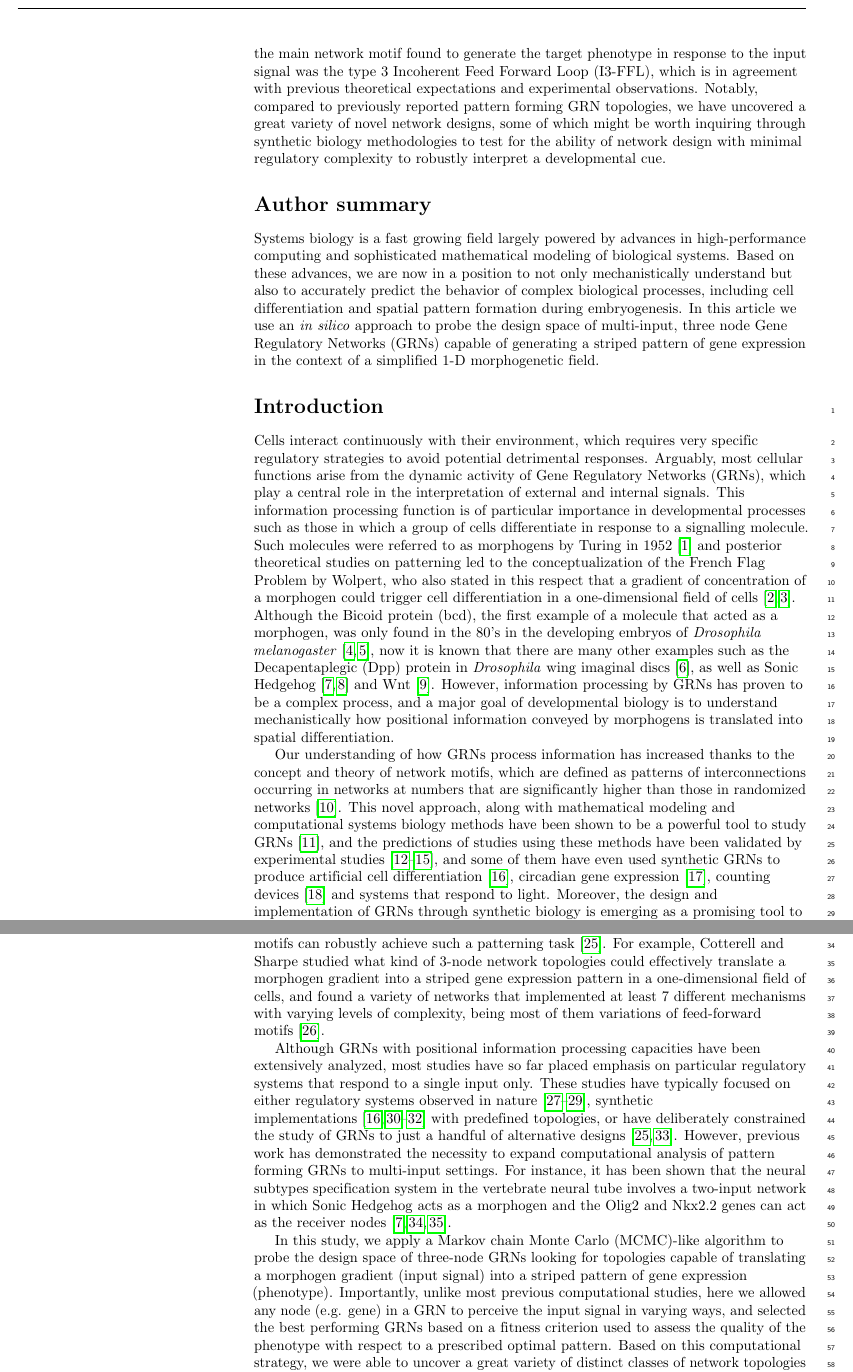
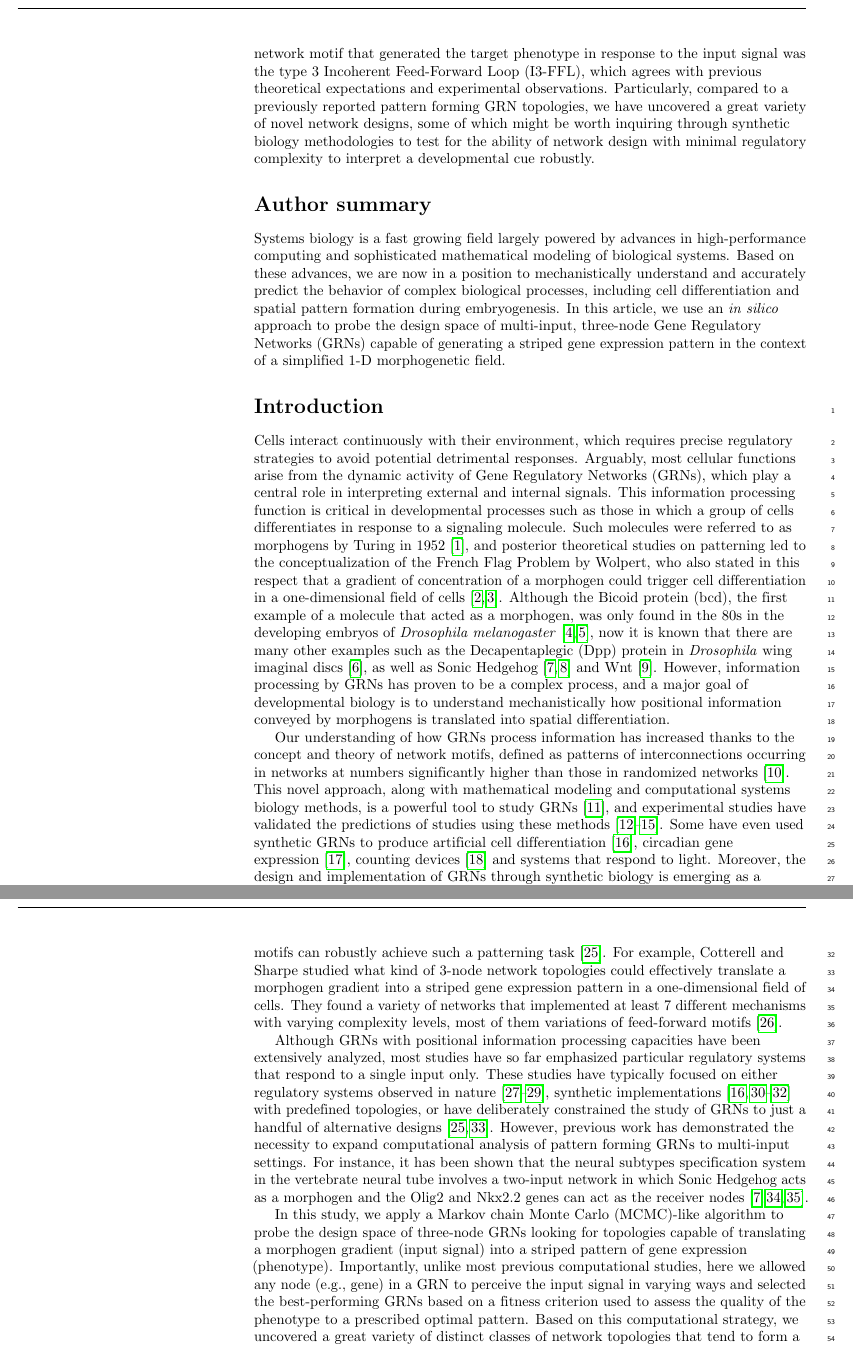
Before and after one commit to Nesper94/gene-regulatory-networks, a LaTeX document (docs/manuscript/manuscript.tex): two parts of pages 2 and 3 of 23, joined at a grey line, cut so that both start at the same text. Compiled offline with pdfLaTeX.

Commit message:
Update manuscript.tex

```diff
--- a/docs/manuscript/manuscript.tex
+++ b/docs/manuscript/manuscript.tex
@@ -270,11 +268,14 @@ network topologies that were able to correctly interpret the morphogen.
-Importantly, the main network motif found to generate the target phenotype in
-response to the input signal was the type 3 Incoherent Feed Forward Loop (I3-FFL),
-which is in agreement with previous theoretical expectations and experimental
-observations. Notably, compared to previously reported pattern forming GRN
+Out of 2061 GRNs selected using the search space algorithm, we found 714 classes of
+network topologies that could correctly interpret the morphogen.
+Notably, the main network motif that generated the target phenotype in
+response to the input signal was the type 3 Incoherent Feed-Forward Loop (I3-FFL),
+which agrees with previous theoretical expectations and experimental
+observations. Particularly, compared to a previously reported pattern forming GRN
 topologies, we have uncovered a great variety of novel network designs, some of
 which might be worth inquiring through synthetic biology methodologies to test
-for the ability of network design with minimal regulatory complexity to robustly
-interpret a developmental cue.
+for the ability of network design with minimal regulatory complexity to
+interpret a developmental cue robustly.
+
 
 % \subsection*{Conclusions}
 
@@ -284,12 +285,12 @@ interpret a developmental cue.
 \section*{Author summary}
 Systems biology is a fast growing field largely powered by advances in
 high-performance computing and sophisticated mathematical modeling of
-biological systems. Based on these advances, we are now in a position to not
-only mechanistically understand but also to accurately predict the behavior of
+biological systems. Based on these advances, we are now in a position to
+mechanistically understand and accurately predict the behavior of
 complex biological processes, including cell differentiation and spatial pattern
-formation during embryogenesis. In this article we use an \textit{in silico}
-approach to probe the design space of multi-input, three node Gene Regulatory
-Networks (GRNs) capable of generating a striped pattern of gene expression in
+formation during embryogenesis. In this article, we use an \textit{in silico}
+approach to probe the design space of multi-input, three-node Gene Regulatory
+Networks (GRNs) capable of generating a striped gene expression pattern in
 the context of a simplified 1-D morphogenetic field.
 
 \linenumbers
@@ -297,21 +298,20 @@ the context of a simplified 1-D morphogenetic field.
 % Use "Eq" instead of "Equation" for equation citations.
 \section*{Introduction}
 
-Cells interact continuously with their environment, which requires very specific
+Cells interact continuously with their environment, which requires precise
 regulatory strategies to avoid potential detrimental responses. Arguably, most
 cellular functions arise from the dynamic activity of Gene Regulatory Networks
-(GRNs), which play a central role in the interpretation of external and internal
-signals. This information
-processing function is of particular importance in developmental processes such
-as those in which a group of cells differentiate in response to a signalling
-molecule. Such molecules were referred to as morphogens by Turing in
-1952~\cite{Turing1952} and posterior theoretical studies on patterning led to the
+(GRNs), which play a central role in interpreting external and internal
+signals. This information processing function is critical in
+developmental processes such as those in which a group of cells differentiates in
+response to a signaling molecule. Such molecules were referred to as morphogens by Turing in
+1952~\cite{Turing1952}, and posterior theoretical studies on patterning led to the
 conceptualization of the French Flag Problem by Wolpert, who also stated
 in this respect that a gradient of concentration of a morphogen could
 trigger cell differentiation in a one-dimensional field of cells~\cite{Wolpert1969,
 sharpe_2019}.
 Although the Bicoid protein (bcd), the first example of a molecule that acted
-as a morphogen, was only found in the 80's in the developing embryos of
+as a morphogen, was only found in the 80s in the developing embryos of
 \textit{Drosophila melanogaster}~\cite{driever_gradient_1988,
 driever_bicoid_1988}, now it is known that there
 are many other examples such as the Decapentaplegic (Dpp) protein in
@@ -323,14 +323,14 @@ is to understand mechanistically how positional information conveyed by morphoge
 is translated into spatial differentiation.\\
 
 Our understanding of how GRNs process information has increased thanks to the
-concept and theory of network motifs, which are defined as patterns of
-interconnections occurring in networks at numbers that are significantly higher
+concept and theory of network motifs, defined as patterns of
+interconnections occurring in networks at numbers significantly higher
 than those in randomized networks~\cite{Milo2002}. This novel approach, along
-with mathematical modeling and computational systems biology methods have been
-shown to be a powerful tool to study GRNs~\cite{kitano_computational_2002}, and
-the predictions of studies using these methods have been validated by
-experimental studies~\cite{Kalir2005,Kalir2004,Mangan2003a,ODonnell2005}, and
-some of them have even used synthetic GRNs to produce artificial cell
+with mathematical modeling and computational systems biology methods, is a
+powerful tool to study GRNs~\cite{kitano_computational_2002}, and
+experimental studies have validated the predictions of studies using these
+methods~\cite{Kalir2005,Kalir2004,Mangan2003a,ODonnell2005}.
+Some have even used synthetic GRNs to produce artificial cell
 differentiation~\cite{Basu2005}, circadian gene
 expression~\cite{atkinson_development_2003}, counting
 devices~\cite{friedland_synthetic_2009} and systems that respond to light.
@@ -344,14 +344,14 @@ kitada_programming_2018}.
 In a tissue context, the generation of a stripe of gene expression is a fundamental
 patterning function in development, and it has been shown that simple feed-forward
 motifs can robustly achieve such a patterning task~\cite{munteanu_2014}. For
-example, Cotterell and Sharpe studied  what kind of 3-node network topologies
+example, Cotterell and Sharpe studied what kind of 3-node network topologies
 could effectively translate a morphogen gradient into a striped gene expression
-pattern in a one-dimensional field of cells, and found a variety of networks that
-implemented at least 7 different mechanisms with varying levels of complexity,
-being most of them variations of feed-forward motifs~\cite{Cotterell2010}.
+pattern in a one-dimensional field of cells. They found a variety of networks that
+implemented at least 7 different mechanisms with varying complexity levels,
+most of them variations of feed-forward motifs~\cite{Cotterell2010}.
 
 Although GRNs with positional information processing capacities have been
-extensively analyzed, most studies have so far placed emphasis on particular
+extensively analyzed, most studies have so far emphasized particular
 regulatory systems that respond to a single input only. These studies have
 typically focused on either regulatory systems observed in
 nature~\cite{vonDassow2000,Reinitz1995,Jaeger2004}, synthetic
@@ -369,16 +369,14 @@ In this study, we apply a Markov chain Monte Carlo (MCMC)-like algorithm to
 probe the design space of three-node GRNs looking for topologies capable of
 translating a morphogen gradient  (input signal) into a striped pattern of gene
 expression (phenotype). Importantly, unlike most previous computational
-studies, here we allowed any node (e.g. gene) in a GRN to perceive the input
-signal in varying ways, and selected the best performing GRNs based on a
-fitness criterion used to assess the quality of the phenotype with respect to
-a prescribed optimal pattern. Based on this computational strategy, we were
-able to uncover a great variety of distinct classes of network topologies that
+studies, here we allowed any node (e.g., gene) in a GRN to perceive the input
+signal in varying ways and selected the best-performing GRNs based on a
+fitness criterion used to assess the quality of the phenotype to
+a prescribed optimal pattern. Based on this computational strategy, we uncovered
+a great variety of distinct classes of network topologies that
 tend to form a complex interconnected meta-graph that could be easily
 traversed throughout evolution via single changes in the wiring of the
 different GRNs.
-
-% Lorem ipsum dolor sit~\cite{bib1} amet, consectetur adipiscing elit. Nullam Eq~(\ref{eq:schemeP}) sapien tellus, commodo id velit id, eleifend volutpat quam. Nunc pellentesque pretium diam, quis maximus dolor faucibus id.~\cite{bib2} Nunc convallis sodales ante, ut ullamcorper est egestas vitae.
 
 % Equation provided by the LaTeX template.
 % \begin{eqnarray}
```
Also changed, not shown: docs/manuscript/manuscript.tex (6 more changed lines).
